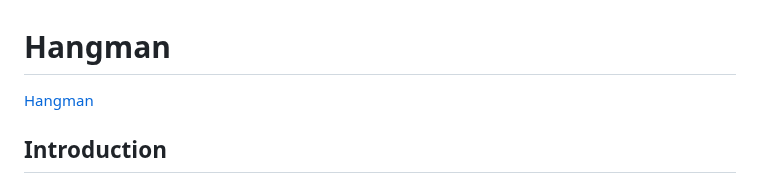
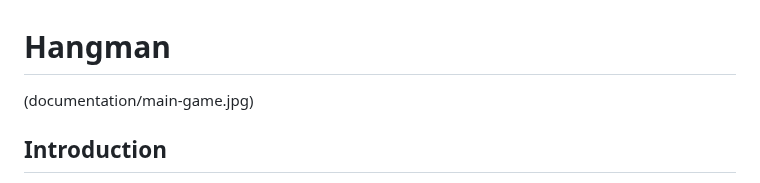
Before and after one commit to syricano/hangman, a Markdown page: README.md, the part around the change. Drawn GitHub-style.

Commit message:
edited image on readme header

```diff
--- a/README.md
+++ b/README.md
@@ -1,6 +1,6 @@
 
 # Hangman
-[Hangman](documentation/main-game.jpg)
+(documentation/main-game.jpg)
 ## Introduction
 
 (https://github.com/syricano/hangman) is a website for the classical hangman game that can be played online. It can be played [here](https://hangmann.onrender.com/)
```
